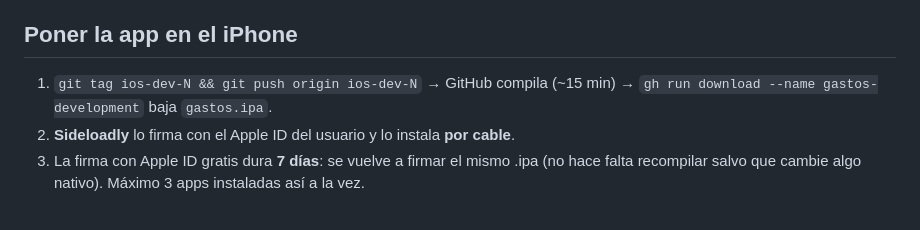
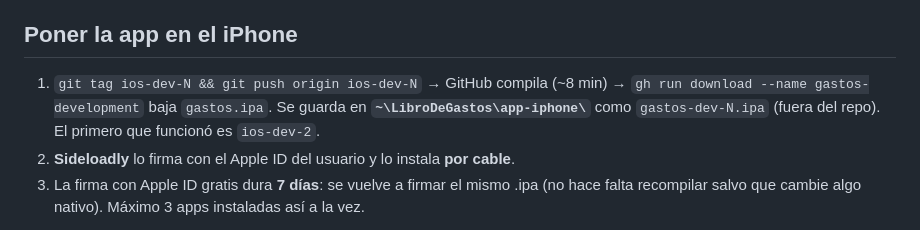
Before and after one commit to serso2601/libro-de-gastos, a Markdown page: CLAUDE.md, the part around the change. GitHub-like rendering.

Commit message:
CLAUDE.md: dónde quedan los .ipa y el primer build que funcionó
Co-Authored-By: Claude Opus 5.5 <noreply@anthropic.com>

```diff
--- a/CLAUDE.md
+++ b/CLAUDE.md
@@ -43,8 +43,9 @@ por día, se guardan 30) y `registros\` (servidor, Metro, inicio). Nunca al repo
 
 ## Poner la app en el iPhone
 
-1. `git tag ios-dev-N && git push origin ios-dev-N` → GitHub compila (~15 min) → `gh run download
-   --name gastos-development` baja `gastos.ipa`.
+1. `git tag ios-dev-N && git push origin ios-dev-N` → GitHub compila (~8 min) → `gh run download
+   --name gastos-development` baja `gastos.ipa`. Se guarda en **`~\LibroDeGastos\app-iphone\`**
+   como `gastos-dev-N.ipa` (fuera del repo). El primero que funcionó es `ios-dev-2`.
 2. **Sideloadly** lo firma con el Apple ID del usuario y lo instala **por cable**.
 3. La firma con Apple ID gratis dura **7 días**: se vuelve a firmar el mismo .ipa (no hace falta
    recompilar salvo que cambie algo nativo). Máximo 3 apps instaladas así a la vez.
```
